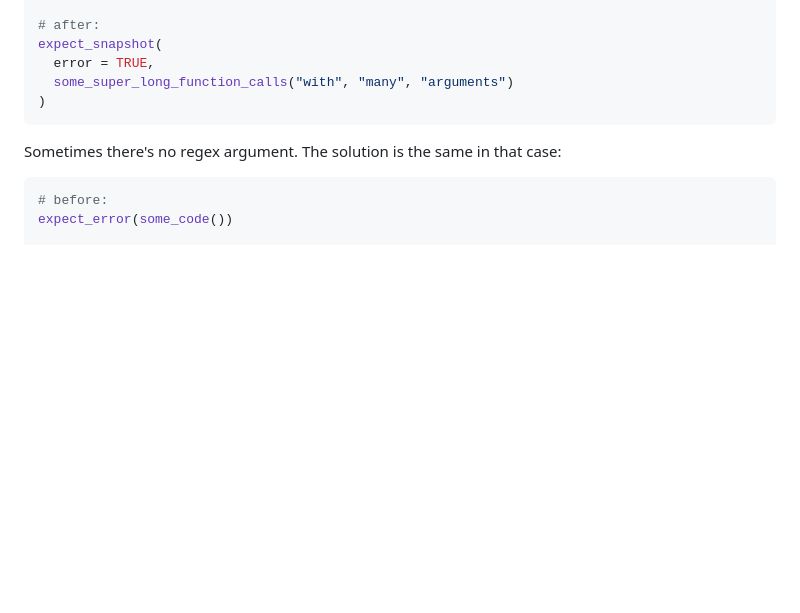
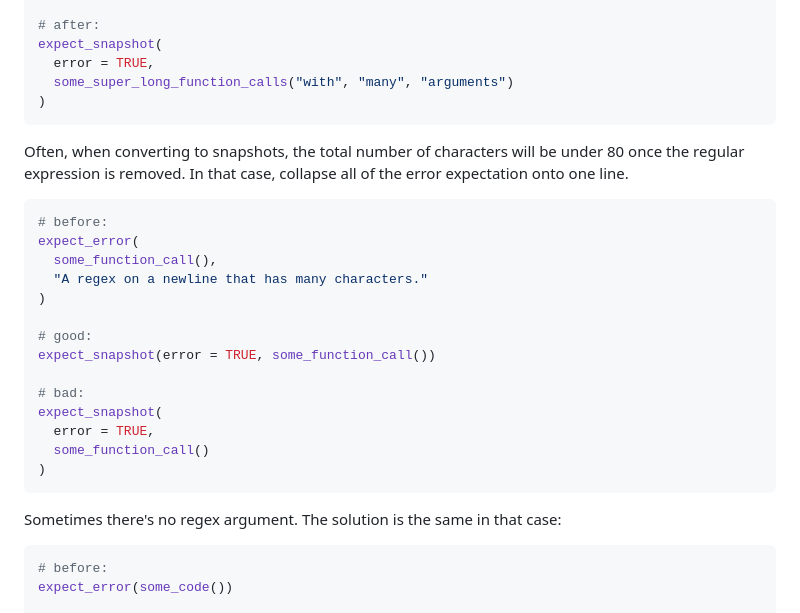
Before and after one commit to simonpcouch/pal, a Markdown page: inst/prompts/testthat-replace.md, the part around the change. GitHub-like rendering; blank space fills up the shorter version.

Commit message:
encourage collapsing expectation to single line (closes #48)

````diff
--- a/inst/prompts/testthat-replace.md
+++ b/inst/prompts/testthat-replace.md
@@ -31,6 +31,25 @@ expect_error(
 expect_snapshot(
   error = TRUE,
   some_super_long_function_calls("with", "many", "arguments")
+)
+```
+
+Often, when converting to snapshots, the total number of characters will be under 80 once the regular expression is removed. In that case, collapse all of the error expectation onto one line.
+
+``` r
+# before:
+expect_error(
+  some_function_call(),
+  "A regex on a newline that has many characters."
+)
+
+# good:
+expect_snapshot(error = TRUE, some_function_call())
+
+# bad:
+expect_snapshot(
+  error = TRUE,
+  some_function_call()
 )
 ```
 
````
